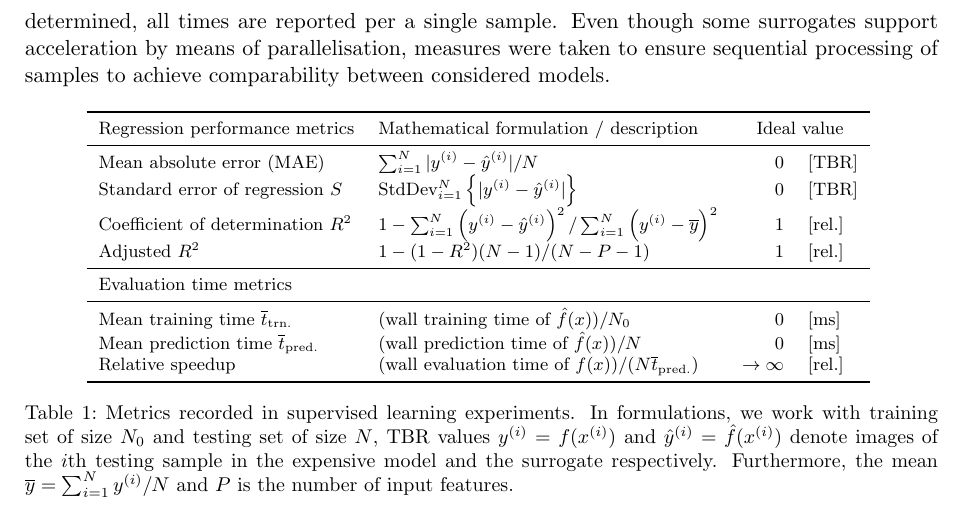
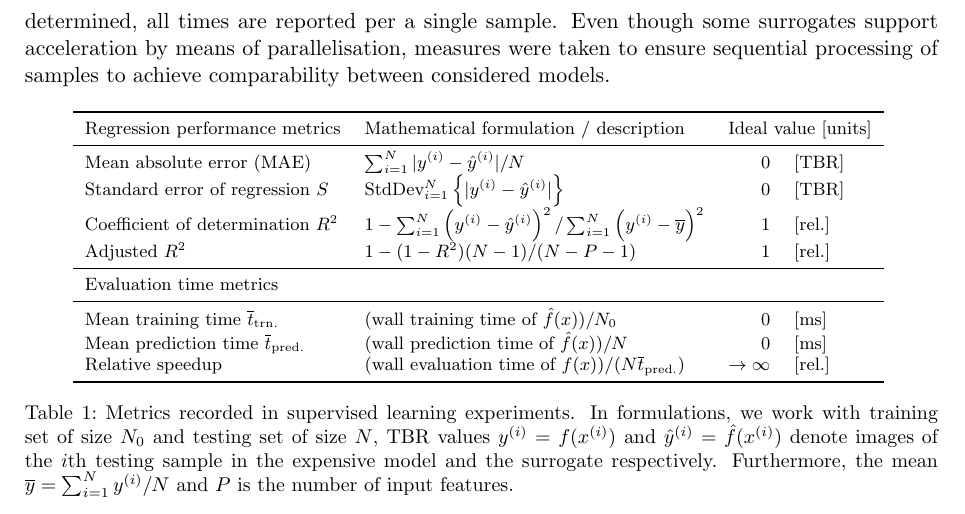
Before and after one commit to ucl-tbr-group-project/documentation, a LaTeX document (final_report/tbr_final_report.tex, which reads final_report/methodology.tex): part of page 8 of 12, cut so that both start at the same text. The pictures show the PDF file final_report/tbr_final_report.pdf that the author committed with the source.

Commit message:
add units to column header

```diff
--- a/final_report/methodology.tex
+++ b/final_report/methodology.tex
@@ -66,7 +66,7 @@ processing of samples to achieve comparability between considered models.
 		\begin{tabular}{llrl}
 		\toprule
 		Regression performance metrics	& Mathematical formulation / description &
-		\multicolumn{2}{c}{Ideal value} \\
+		\multicolumn{2}{c}{Ideal value [units]} \\
 		\midrule
 		Mean absolute error (MAE)	& $\sum_{i=1}^N |y^{(i)}-\hat{y}^{(i)}|/N$ & 0
 									& [TBR] \\
```
Also changed, not shown: final_report/tbr_final_report.pdf.
